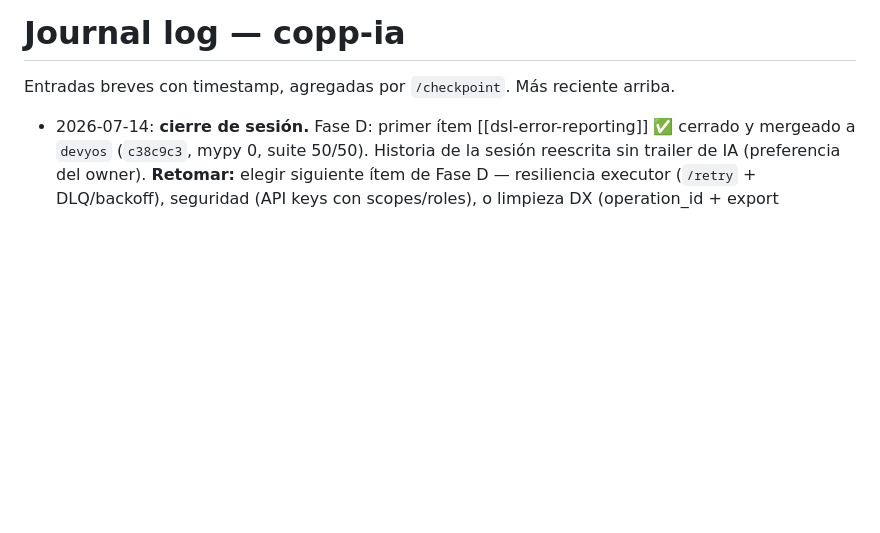
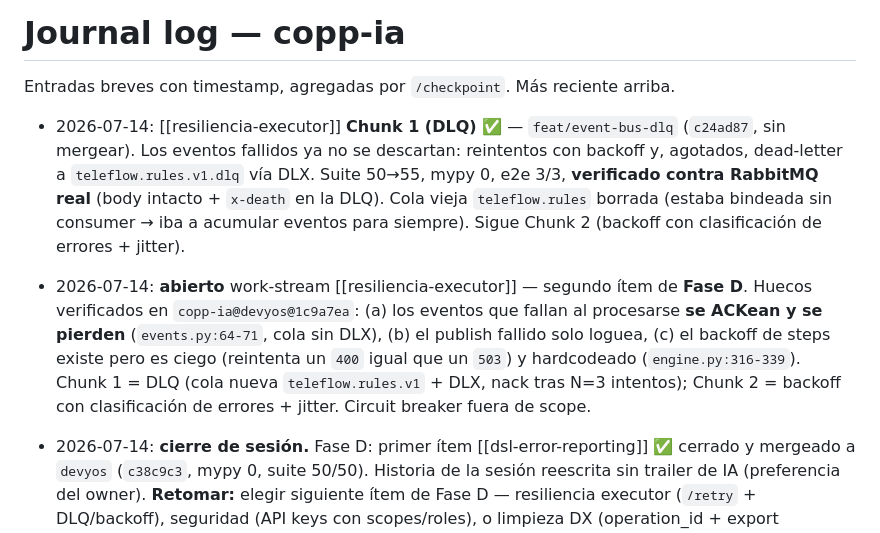
Before and after one commit to abelvisiUNIR/copp-ia, a Markdown page: wiki/Journal/log.md, the part around the change. GitHub-like rendering; blank space fills up the shorter version.

Commit message:
docs(wiki): work-stream resiliencia-executor + cierre del Chunk 1 (DLQ)

```diff
--- a/wiki/Journal/log.md
+++ b/wiki/Journal/log.md
@@ -1,6 +1,10 @@
 # Journal log — copp-ia
 
 Entradas breves con timestamp, agregadas por `/checkpoint`. Más reciente arriba.
+
+- 2026-07-14: [[resiliencia-executor]] **Chunk 1 (DLQ) ✅** — `feat/event-bus-dlq` (`c24ad87`, sin mergear). Los eventos fallidos ya no se descartan: reintentos con backoff y, agotados, dead-letter a `teleflow.rules.v1.dlq` vía DLX. Suite 50→55, mypy 0, e2e 3/3, **verificado contra RabbitMQ real** (body intacto + `x-death` en la DLQ). Cola vieja `teleflow.rules` borrada (estaba bindeada sin consumer → iba a acumular eventos para siempre). Sigue Chunk 2 (backoff con clasificación de errores + jitter).
+
+- 2026-07-14: **abierto** work-stream [[resiliencia-executor]] — segundo ítem de **Fase D**. Huecos verificados en `copp-ia@devyos@1c9a7ea`: (a) los eventos que fallan al procesarse **se ACKean y se pierden** (`events.py:64-71`, cola sin DLX), (b) el publish fallido solo loguea, (c) el backoff de steps existe pero es ciego (reintenta un `400` igual que un `503`) y hardcodeado (`engine.py:316-339`). Chunk 1 = DLQ (cola nueva `teleflow.rules.v1` + DLX, nack tras N=3 intentos); Chunk 2 = backoff con clasificación de errores + jitter. Circuit breaker fuera de scope.
 
 - 2026-07-14: **cierre de sesión.** Fase D: primer ítem [[dsl-error-reporting]] ✅ cerrado y mergeado a `devyos` (`c38c9c3`, mypy 0, suite 50/50). Historia de la sesión reescrita sin trailer de IA (preferencia del owner). **Retomar:** elegir siguiente ítem de Fase D — resiliencia executor (`/retry` + DLQ/backoff), seguridad (API keys con scopes/roles), o limpieza DX (operation_id + export OpenAPI). Pendiente del owner: push + branch protection (Fase B). Ver [[roadmap]].
 
```
Also changed, not shown: 1 other file.
